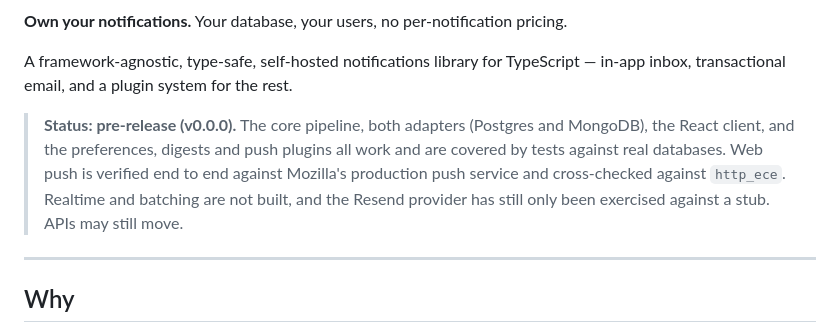
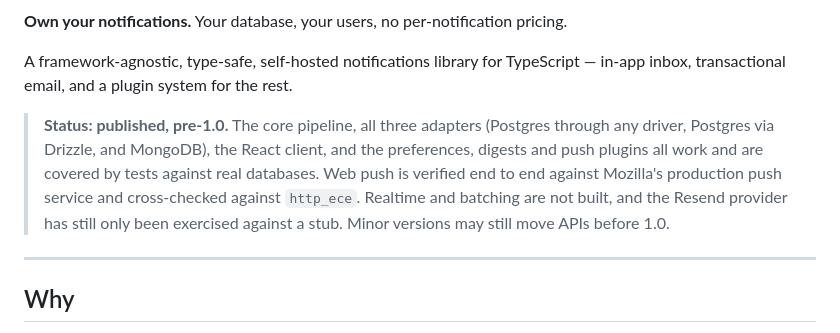
Before and after one commit to teklumt/easy-ping, a Markdown page: readme.md, the part around one of its changes. GitHub-like rendering.

```diff
--- a/readme.md
+++ b/readme.md
@@ -4,7 +9,7 @@
 
 A framework-agnostic, type-safe, self-hosted notifications library for TypeScript — in-app inbox, transactional email, and a plugin system for the rest.
 
-> **Status: pre-release (v0.0.0).** The core pipeline, both adapters (Postgres and MongoDB), the React client, and the preferences, digests and push plugins all work and are covered by tests against real databases. Web push is verified end to end against Mozilla's production push service and cross-checked against `http_ece`. Realtime and batching are not built, and the Resend provider has still only been exercised against a stub. APIs may still move.
+> **Status: published, pre-1.0.** The core pipeline, all three adapters (Postgres through any driver, Postgres via Drizzle, and MongoDB), the React client, and the preferences, digests and push plugins all work and are covered by tests against real databases. Web push is verified end to end against Mozilla's production push service and cross-checked against `http_ece`. Realtime and batching are not built, and the Resend provider has still only been exercised against a stub. Minor versions may still move APIs before 1.0.
 
 ---
 
```
Also changed, not shown: other parts of readme.md (+5 -0 lines).
